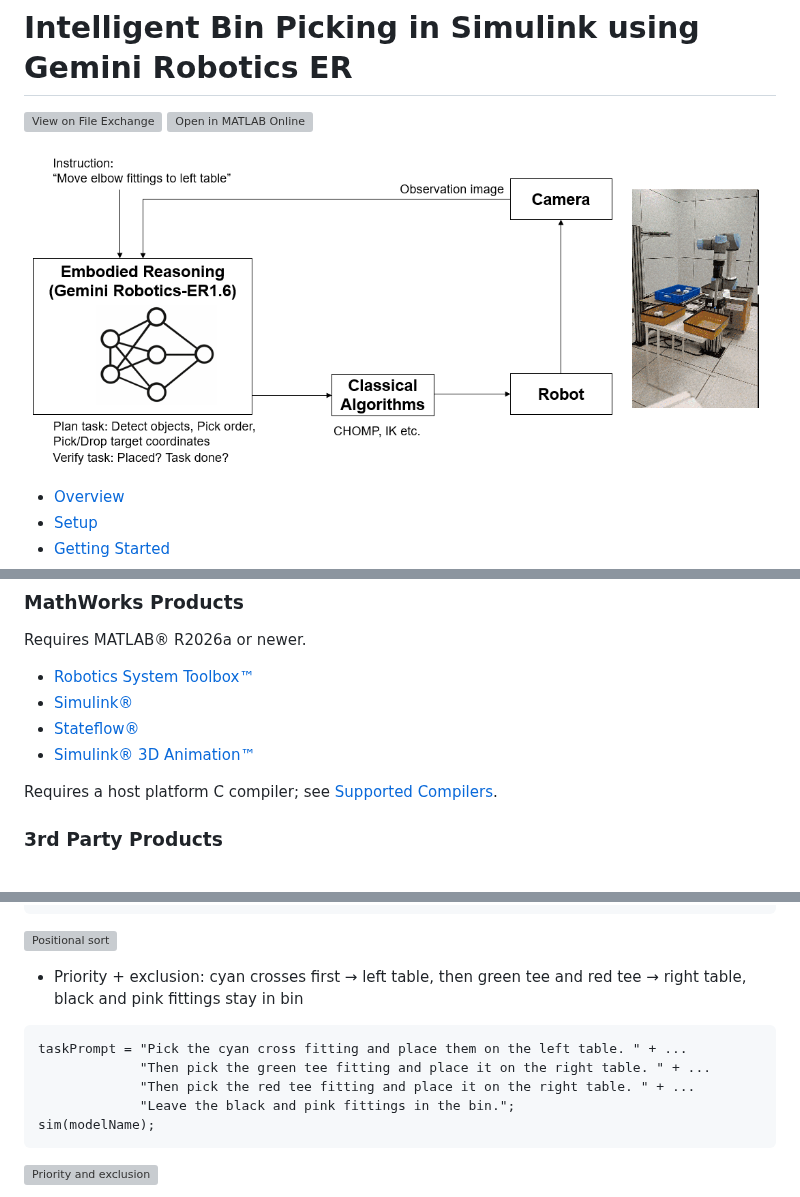
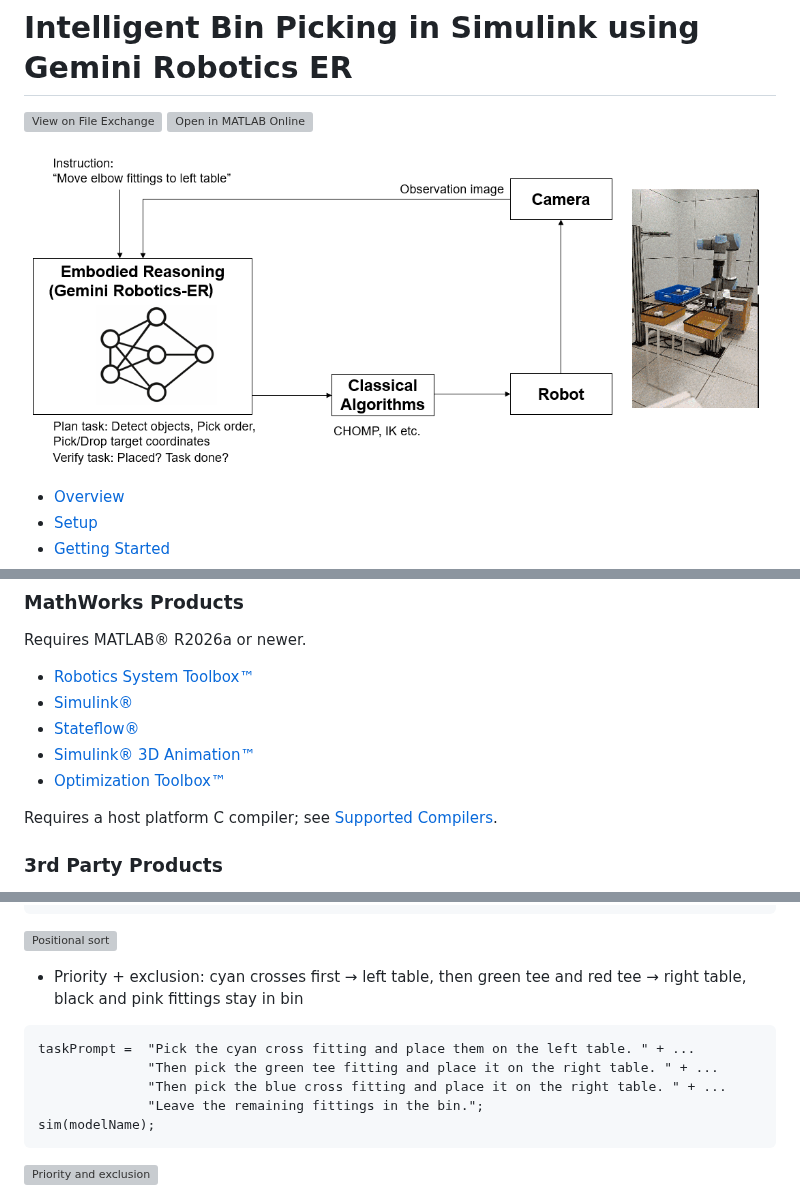
Before and after one commit to mathworks/gemini-robotics-er-simulink, a Markdown page: README.md, 3 parts joined by grey strips. Drawn GitHub-style; pictures changed too: images/EmbodiedReasoningArchitecture.png; grey boxes are pictures that could not be loaded.

````diff
--- a/README.md
+++ b/README.md
@@ -37,6 +37,8 @@ Requires MATLAB&reg; R2026a or newer.
 - [Simulink&reg;](https://www.mathworks.com/products/simulink.html)
 - [Stateflow&reg;](https://www.mathworks.com/products/stateflow.html)
 - [Simulink&reg; 3D Animation&trade;](https://www.mathworks.com/products/3d-animation.html)
+- [Optimization Toolbox&trade;](https://www.mathworks.com/products/optimization.html)
+
 
 Requires a host platform C compiler; see [Supported Compilers](https://www.mathworks.com/support/requirements/supported-compilers.html).
 
@@ -119,10 +121,10 @@ sim(modelName);
 
 - Priority + exclusion: cyan crosses first → left table, then green tee and red tee → right table, black and pink fittings stay in bin
 ```matlab
-taskPrompt = "Pick the cyan cross fitting and place them on the left table. " + ...
-             "Then pick the green tee fitting and place it on the right table. " + ...
-             "Then pick the red tee fitting and place it on the right table. " + ...
-             "Leave the black and pink fittings in the bin.";
+taskPrompt =  "Pick the cyan cross fitting and place them on the left table. " + ...
+              "Then pick the green tee fitting and place it on the right table. " + ...
+              "Then pick the blue cross fitting and place it on the right table. " + ...
+              "Leave the remaining fittings in the bin.";
 sim(modelName);
 ```
 ![Priority and exclusion](results/priority.gif)
````
Also changed, not shown: 2 other files.
